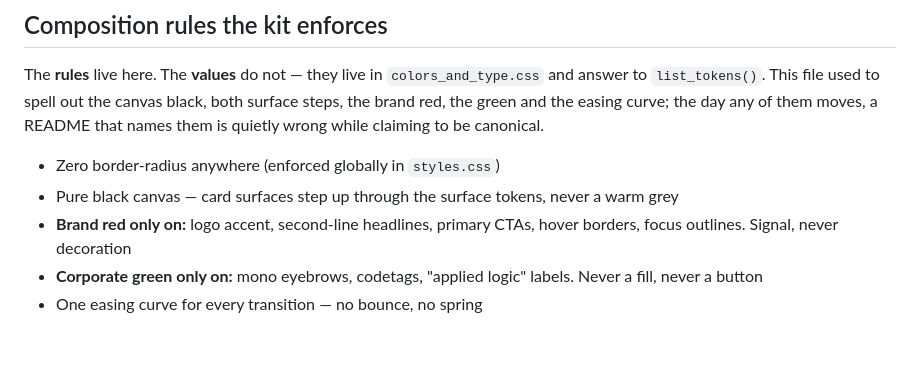
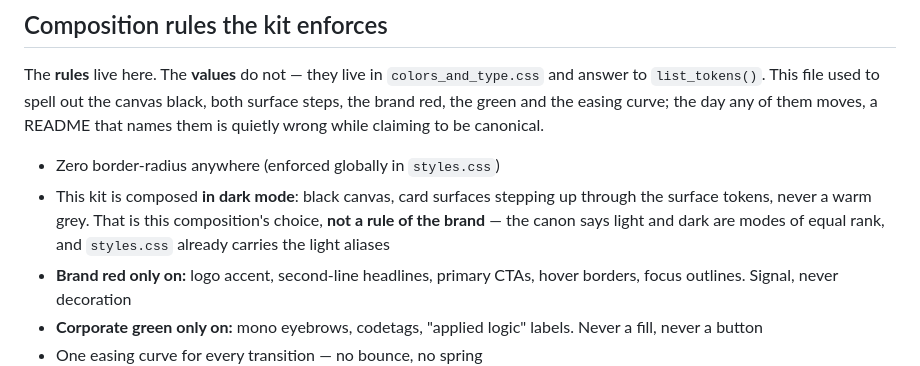
Before and after one commit to ibaifernandez/aglaya-design-system, a Markdown page: ui_kits/website/README.md, the part around the change. GitHub-like rendering; blank space fills up the shorter version.

```diff
--- a/ui_kits/website/README.md
+++ b/ui_kits/website/README.md
@@ -35,7 +35,7 @@ curve; the day any of them moves, a README that names them is quietly wrong
 while claiming to be canonical.
 
 - Zero border-radius anywhere (enforced globally in `styles.css`)
-- Pure black canvas — card surfaces step up through the surface tokens, never a warm grey
+- This kit is composed **in dark mode**: black canvas, card surfaces stepping up through the surface tokens, never a warm grey. That is this composition's choice, **not a rule of the brand** — the canon says light and dark are modes of equal rank, and `styles.css` already carries the light aliases
 - **Brand red only on:** logo accent, second-line headlines, primary CTAs, hover borders, focus outlines. Signal, never decoration
 - **Corporate green only on:** mono eyebrows, codetags, "applied logic" labels. Never a fill, never a button
 - One easing curve for every transition — no bounce, no spring
```
Also changed, not shown: docs/BRAND-RULES.md (+5 -3 lines).
